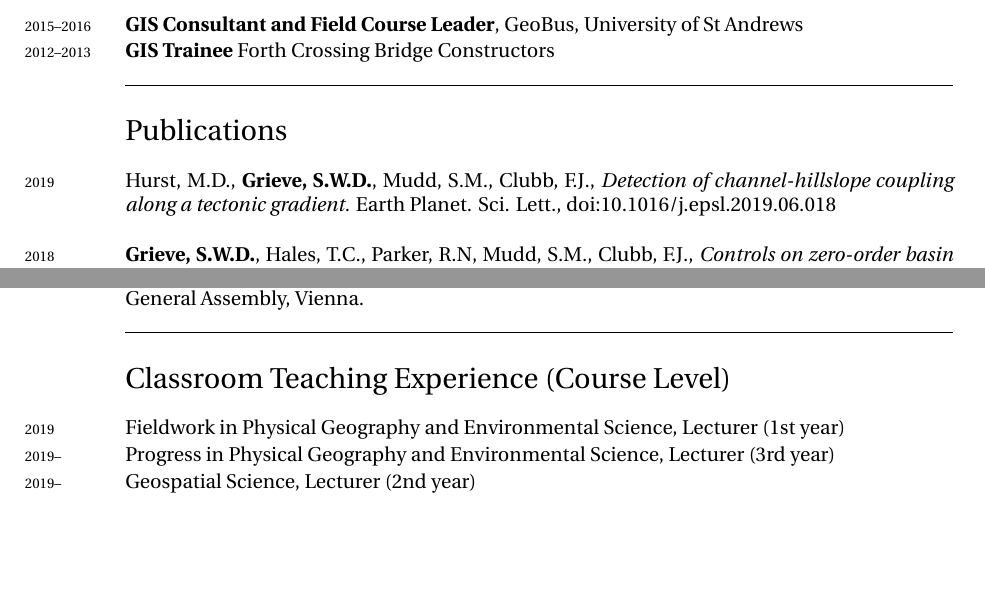
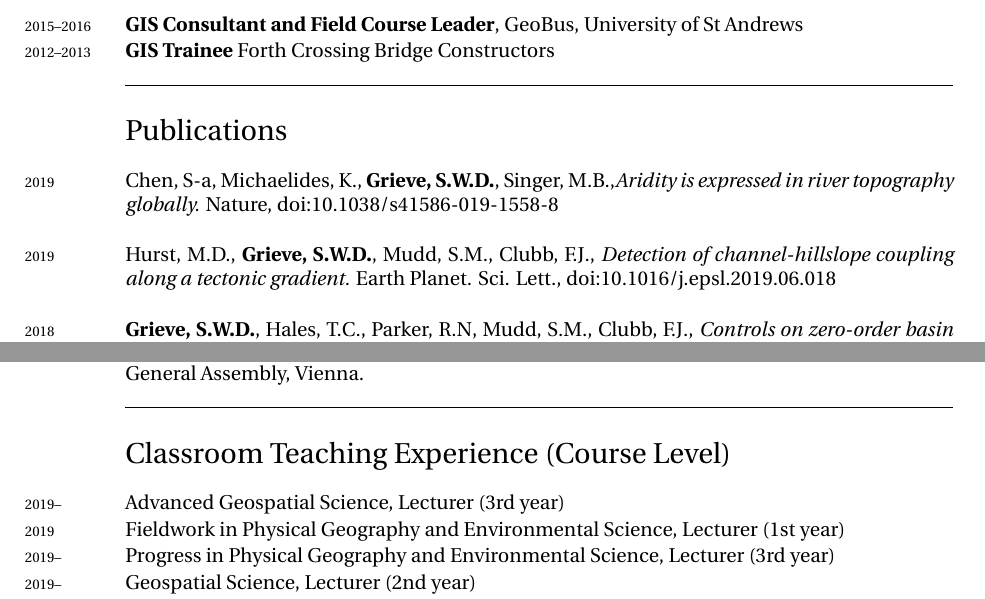
Before and after one commit to sgrieve/CV, a LaTeX CV (CV.tex): two parts of pages 2 and 5 of 6 before the commit and two parts of pages 2 and 5 of 7 after it, joined at a grey line, cut so that both start at the same text, the shorter picture padded with empty space. The pictures show the PDF file CV.pdf that the author committed with the source.

Commit message:
adding this years new teaching and the nature paper

```diff
--- a/CV.tex
+++ b/CV.tex
@@ -213,11 +213,13 @@ Awarded for the best paper published in \textit{Earth Surface Processes and Land
 \section*{Publications}
 \noindent
 
+\years{2019}Chen, S-a, Michaelides, K., \textbf{Grieve, S.W.D.}, Singer, M.B.,\textit{Aridity is expressed in river topography globally.} Nature, doi:10.1038/s41586-019-1558-8\\[0.05cm]
+
 \years{2019} Hurst, M.D., \textbf{Grieve, S.W.D.}, Mudd, S.M., Clubb, F.J., \textit{Detection of channel-hillslope coupling along a tectonic gradient.} Earth Planet. Sci. Lett., doi:10.1016/j.epsl.2019.06.018\\[0.05cm]
 
-\years{2018}\textbf{Grieve, S.W.D.}, Hales, T.C., Parker, R.N, Mudd, S.M., Clubb, F.J., \textit{Controls on zero-order basin morphology.} J. Geophys. Res. Earth Surf., doi:10.1029/2017JF004453\\[0.05cm]
+\years{2018}\textbf{Grieve, S.W.D.}, Hales, T.C., Parker, R.N, Mudd, S.M., Clubb, F.J., \textit{Controls on zero-order basin morphology.} J. Geophys. Res. Earth Surf., doi:10.1029/2017JF004453\\[0.5cm]
 
-\years{2017}\textbf{Grieve, S.W.D.}, \textit{spatial-efd: A spatial-aware implementation of elliptical Fourier analysis.} JOSS, doi:10.21105/joss.00189\\[0.5cm]
+\years{2017}\textbf{Grieve, S.W.D.}, \textit{spatial-efd: A spatial-aware implementation of elliptical Fourier analysis.} JOSS, doi:10.21105/joss.00189\\[0.05cm]
 
 \years{2016}\textbf{Grieve, S.W.D.}, Mudd, S.M., Hurst, M.D., \textit{How long is a hillslope?} Earth Surf. Process. Landforms. doi:10.1002/esp.3884\\[0.05cm]
 
@@ -299,6 +301,7 @@ Awarded for the best paper published in \textit{Earth Surface Processes and Land
 \hrule
 \section*{Classroom Teaching Experience (Course Level)}
 
+\years{2019--}Advanced Geospatial Science, Lecturer (3rd year)\\[0.05cm]
 \years{2019}Fieldwork in Physical Geography and Environmental Science, Lecturer (1st year)\\[0.05cm]
 \years{2019--}Progress in Physical Geography and Environmental Science, Lecturer (3rd year)\\[0.05cm]
 \years{2019--}Geospatial Science, Lecturer (2nd year)\\[0.05cm]
```
Also changed, not shown: CV.pdf, CV.tex (2 more changed lines).
